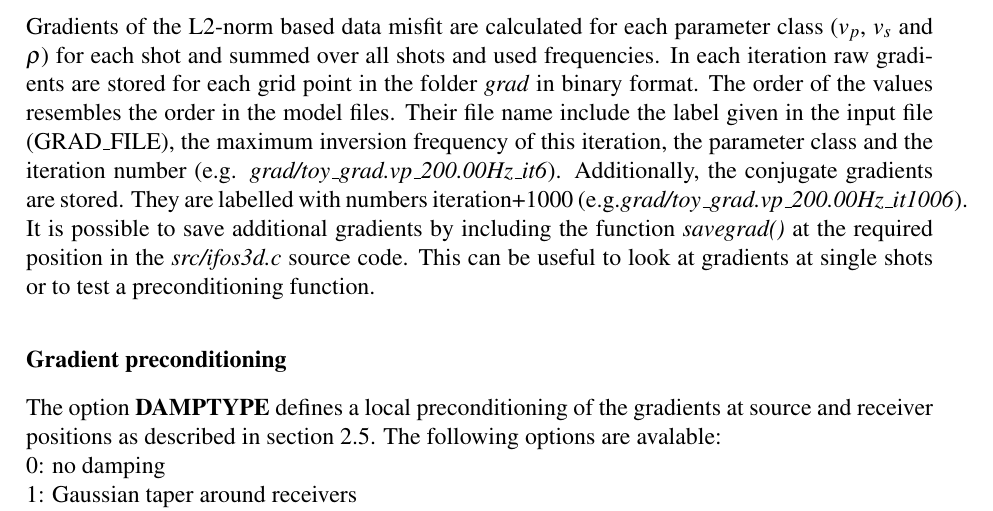
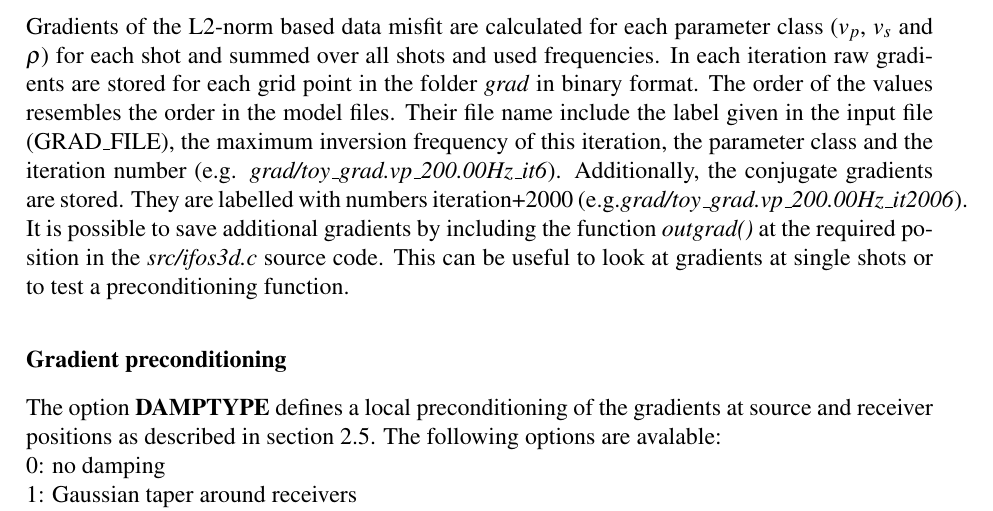
Before and after one commit to weyzhang/lasefis, a LaTeX document (doc/latex/manual_IFOS3D.tex, which reads doc/latex/manual_input.tex): part of page 41 of 61, cut so that both start at the same text. Compiled offline with pdfLaTeX.

Commit message:
Changed "savegrad" to "outgrad" and +2000 for conjugated data filenames

```diff
--- a/doc/latex/manual_input.tex
+++ b/doc/latex/manual_input.tex
@@ -263,8 +263,8 @@ For \textbf{EXTOBS}=1 the observed data is read in from one file for all process
  			"DAMPTYPE" : "2",
 \end{verbatim}
 
-Gradients of the L2-norm based data misfit are calculated for each parameter class ($v_p$, $v_s$ and $\rho$) for each shot and summed over all shots and used frequencies. In each iteration raw gradients are stored for each grid point in the folder \textit{grad} in binary format. The order of the values resembles the order in the model files. Their file name include the label given in the input file (GRAD\_FILE), the maximum inversion frequency of this iteration, the parameter class and the iteration number (e.g. \textit{grad/toy\_grad.vp\_200.00Hz\_it6}). Additionally, the conjugate gradients are stored. They are labelled with numbers iteration+1000 (e.g.\textit{grad/toy\_grad.vp\_200.00Hz\_it1006}). \\
-It is possible to save additional gradients by including the function \textit{savegrad()} at the required position in the \textit{src/ifos3d.c} source code. This can be useful to look at gradients at single shots or to test a preconditioning function.
+Gradients of the L2-norm based data misfit are calculated for each parameter class ($v_p$, $v_s$ and $\rho$) for each shot and summed over all shots and used frequencies. In each iteration raw gradients are stored for each grid point in the folder \textit{grad} in binary format. The order of the values resembles the order in the model files. Their file name include the label given in the input file (GRAD\_FILE), the maximum inversion frequency of this iteration, the parameter class and the iteration number (e.g. \textit{grad/toy\_grad.vp\_200.00Hz\_it6}). Additionally, the conjugate gradients are stored. They are labelled with numbers iteration+2000 (e.g.\textit{grad/toy\_grad.vp\_200.00Hz\_it2006}). \\
+It is possible to save additional gradients by including the function \textit{outgrad()} at the required position in the \textit{src/ifos3d.c} source code. This can be useful to look at gradients at single shots or to test a preconditioning function.
 \subsubsection*{Gradient preconditioning}
 The option \textbf{DAMPTYPE} defines a local preconditioning of the gradients at source and receiver positions as described in section~\ref{sec:preconditioning}. The following options are avalable:\\
 0: no damping\\
```
